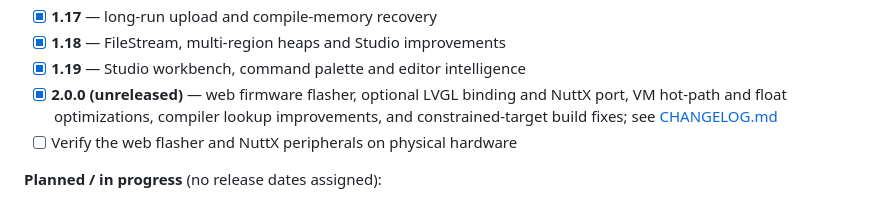
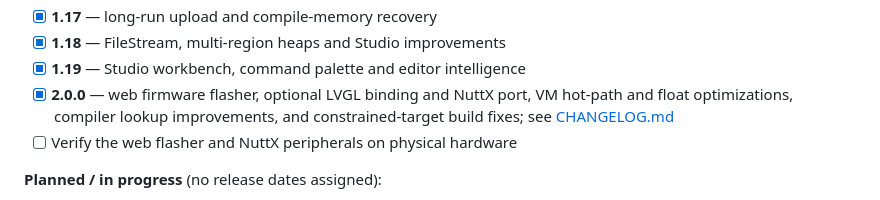
Before and after one commit to amir1387aht/MicroCS, a Markdown page: README.md, the part around the change. GitHub-like rendering.

```diff
--- a/README.md
+++ b/README.md
@@ -739,7 +739,7 @@ Measure speed and footprint before choosing a profile.
 - [x] **1.17** — long-run upload and compile-memory recovery
 - [x] **1.18** — FileStream, multi-region heaps and Studio improvements
 - [x] **1.19** — Studio workbench, command palette and editor intelligence
-- [x] **2.0.0 (unreleased)** — web firmware flasher, optional LVGL binding and NuttX port, VM hot-path and float optimizations, compiler lookup improvements, and constrained-target build fixes; see [CHANGELOG.md](CHANGELOG.md)
+- [x] **2.0.0** — web firmware flasher, optional LVGL binding and NuttX port, VM hot-path and float optimizations, compiler lookup improvements, and constrained-target build fixes; see [CHANGELOG.md](CHANGELOG.md)
 - [ ] Verify the web flasher and NuttX peripherals on physical hardware
 
 **Planned / in progress** (no release dates assigned):
```
Also changed, not shown: CHANGELOG.md (+1 -1 lines), docs/guides/ESP32.md (+1 -1 lines).
